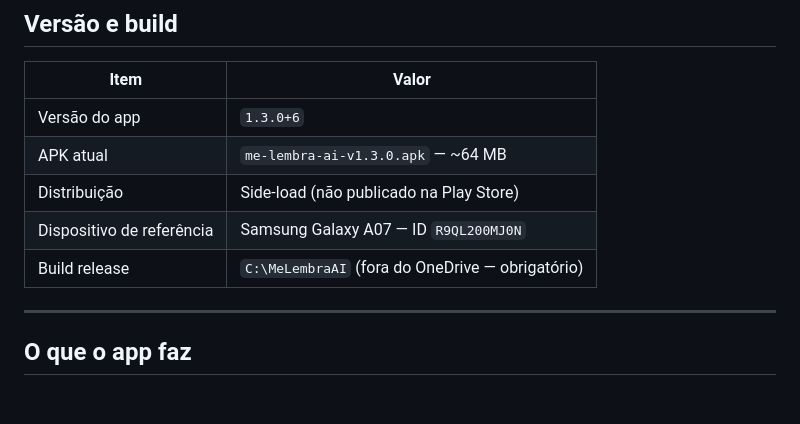
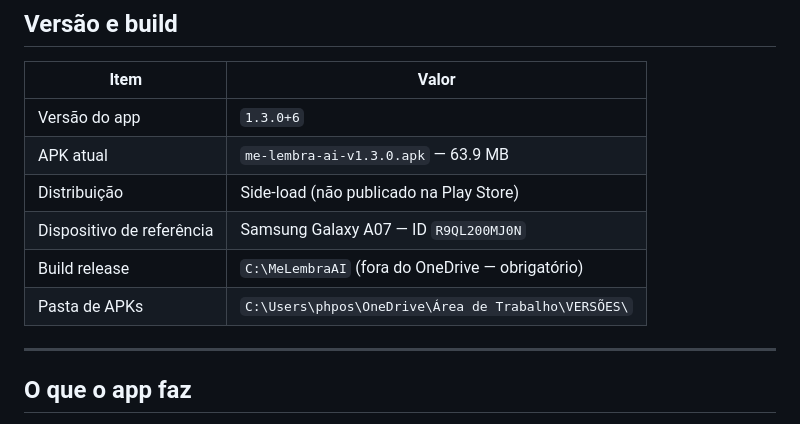
Before and after one commit to fasterdrible-lab/ME-LEMBRA-AI, a Markdown page: docs/CURRENT_STATE.md, the part around the change. GitHub-like rendering; blank space fills up the shorter version.

```diff
--- a/docs/CURRENT_STATE.md
+++ b/docs/CURRENT_STATE.md
@@ -9,10 +9,11 @@
 | Item | Valor |
 |---|---|
 | Versão do app | `1.3.0+6` |
-| APK atual | `me-lembra-ai-v1.3.0.apk` — ~64 MB |
+| APK atual | `me-lembra-ai-v1.3.0.apk` — 63.9 MB |
 | Distribuição | Side-load (não publicado na Play Store) |
 | Dispositivo de referência | Samsung Galaxy A07 — ID `R9QL200MJ0N` |
 | Build release | `C:\MeLembraAI` (fora do OneDrive — obrigatório) |
+| Pasta de APKs | `C:\Users\phpos\OneDrive\Área de Trabalho\VERSÕES\` |
 
 ---
 
```
Also changed, not shown: README.md (+7 -0 lines).
